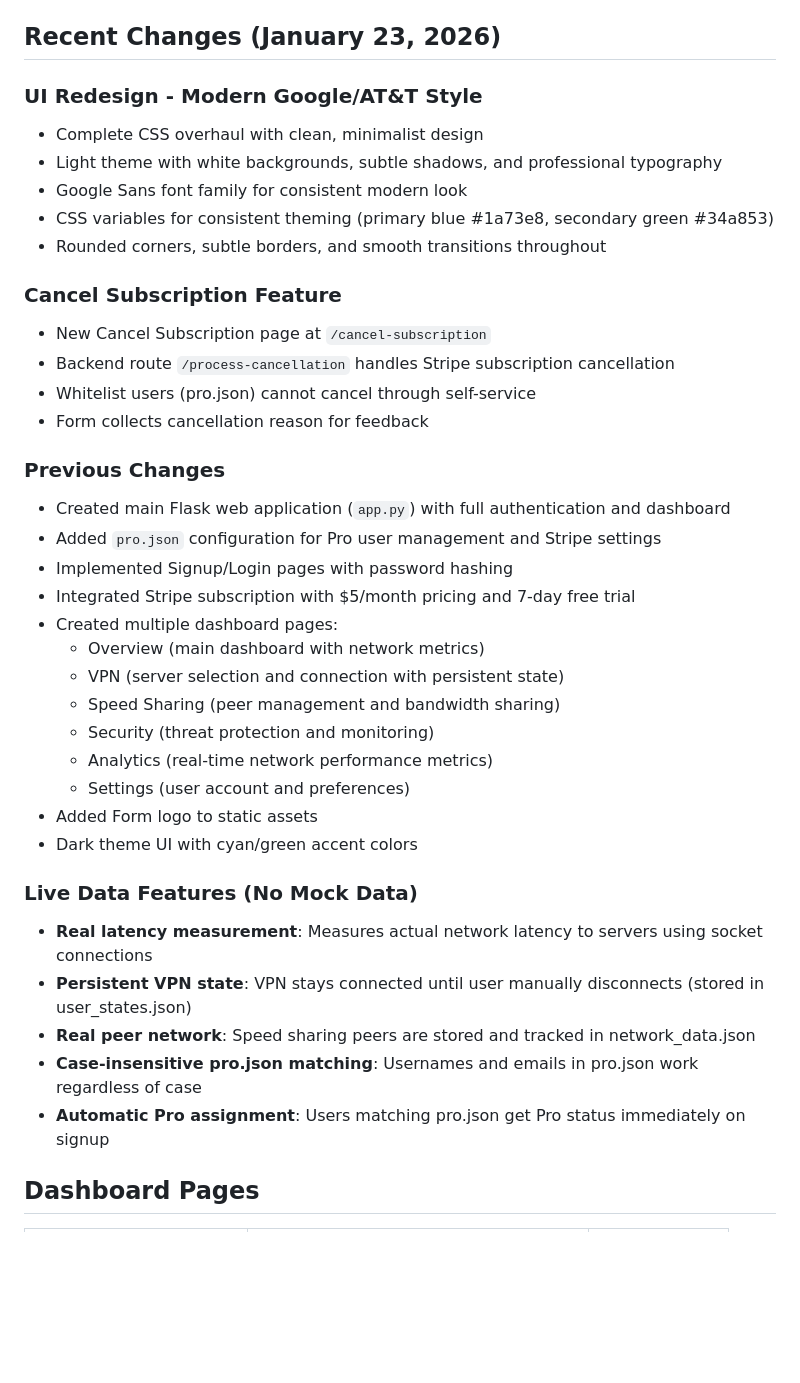
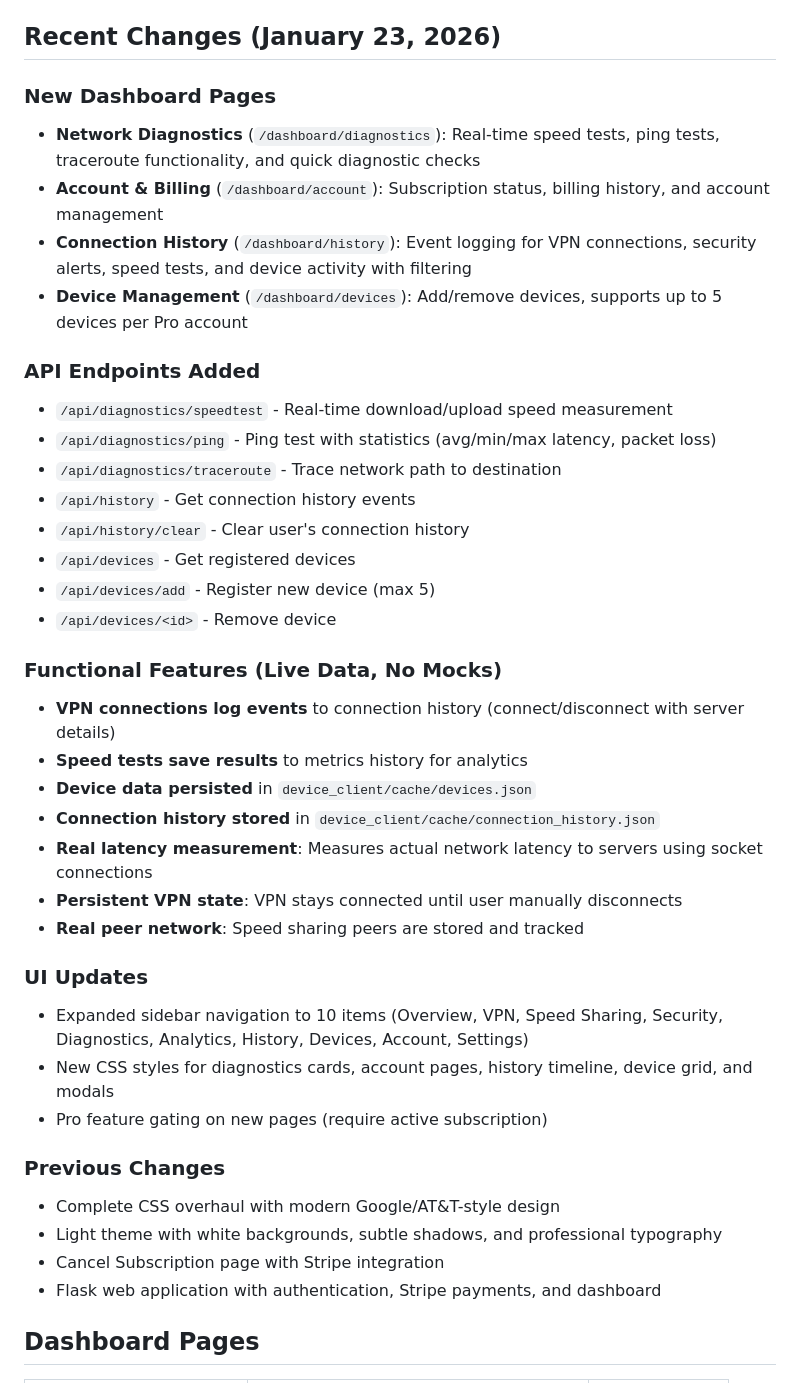
Before and after one commit to ZatQasim/Form-Speed, a Markdown page: replit.md, the part around the change. Rendered like a GitHub page; blank space fills up the shorter version.

Commit message:
Add new dashboard pages and update navigation across application
Adds Network Diagnostics, Account & Billing, Connection History, and Device Management pages. Updates sidebar navigation to 10 items and introduces new CSS styles for various components. Includes new API endpoints for diagnostics, history, and device management. Persists VPN state, speed test results, and connection history. Implements Pro feature gating.

Replit-Commit-Author: Agent
Replit-Commit-Session-Id: cd8d1547-fd8b-446d-b911-e5d0533dd8fd
Replit-Commit-Checkpoint-Type: full_checkpoint
Replit-Commit-Event-Id: 76ac17e5-40d0-4d3e-88d0-e22d2d9f5f01
Replit-Commit-Screenshot-Url: https://storage.googleapis.com/screenshot-production-us-central1/2966eb68-fefc-485f-a75f-1f3a74e836f9/cd8d1547-fd8b-446d-b911-e5d0533dd8fd/h8jggjo
Replit-Helium-Checkpoint-Created: true

```diff
--- a/replit.md
+++ b/replit.md
@@ -68,40 +68,41 @@ The codebase references Rust for core routing/device client, Go for server commu
 
 ## Recent Changes (January 23, 2026)
 
-### UI Redesign - Modern Google/AT&T Style
-- Complete CSS overhaul with clean, minimalist design
-- Light theme with white backgrounds, subtle shadows, and professional typography
-- Google Sans font family for consistent modern look
-- CSS variables for consistent theming (primary blue #1a73e8, secondary green #34a853)
-- Rounded corners, subtle borders, and smooth transitions throughout
+### New Dashboard Pages
+- **Network Diagnostics** (`/dashboard/diagnostics`): Real-time speed tests, ping tests, traceroute functionality, and quick diagnostic checks
+- **Account & Billing** (`/dashboard/account`): Subscription status, billing history, and account management
+- **Connection History** (`/dashboard/history`): Event logging for VPN connections, security alerts, speed tests, and device activity with filtering
+- **Device Management** (`/dashboard/devices`): Add/remove devices, supports up to 5 devices per Pro account
 
-### Cancel Subscription Feature
-- New Cancel Subscription page at `/cancel-subscription`
-- Backend route `/process-cancellation` handles Stripe subscription cancellation
-- Whitelist users (pro.json) cannot cancel through self-service
-- Form collects cancellation reason for feedback
+### API Endpoints Added
+- `/api/diagnostics/speedtest` - Real-time download/upload speed measurement
+- `/api/diagnostics/ping` - Ping test with statistics (avg/min/max latency, packet loss)
+- `/api/diagnostics/traceroute` - Trace network path to destination
+- `/api/history` - Get connection history events
+- `/api/history/clear` - Clear user's connection history
+- `/api/devices` - Get registered devices
+- `/api/devices/add` - Register new device (max 5)
+- `/api/devices/<id>` - Remove device
+
+### Functional Features (Live Data, No Mocks)
+- **VPN connections log events** to connection history (connect/disconnect with server details)
+- **Speed tests save results** to metrics history for analytics
+- **Device data persisted** in `device_client/cache/devices.json`
+- **Connection history stored** in `device_client/cache/connection_history.json`
+- **Real latency measurement**: Measures actual network latency to servers using socket connections
+- **Persistent VPN state**: VPN stays connected until user manually disconnects
+- **Real peer network**: Speed sharing peers are stored and tracked
+
+### UI Updates
+- Expanded sidebar navigation to 10 items (Overview, VPN, Speed Sharing, Security, Diagnostics, Analytics, History, Devices, Account, Settings)
+- New CSS styles for diagnostics cards, account pages, history timeline, device grid, and modals
+- Pro feature gating on new pages (require active subscription)
 
 ### Previous Changes
-- Created main Flask web application (`app.py`) with full authentication and dashboard
-- Added `pro.json` configuration for Pro user management and Stripe settings
-- Implemented Signup/Login pages with password hashing
-- Integrated Stripe subscription with $5/month pricing and 7-day free trial
-- Created multiple dashboard pages:
-  - Overview (main dashboard with network metrics)
-  - VPN (server selection and connection with persistent state)
-  - Speed Sharing (peer management and bandwidth sharing)
-  - Security (threat protection and monitoring)
-  - Analytics (real-time network performance metrics)
-  - Settings (user account and preferences)
-- Added Form logo to static assets
-- Dark theme UI with cyan/green accent colors
-
-### Live Data Features (No Mock Data)
-- **Real latency measurement**: Measures actual network latency to servers using socket connections
-- **Persistent VPN state**: VPN stays connected until user manually disconnects (stored in user_states.json)
-- **Real peer network**: Speed sharing peers are stored and tracked in network_data.json
-- **Case-insensitive pro.json matching**: Usernames and emails in pro.json work regardless of case
-- **Automatic Pro assignment**: Users matching pro.json get Pro status immediately on signup
+- Complete CSS overhaul with modern Google/AT&T-style design
+- Light theme with white backgrounds, subtle shadows, and professional typography
+- Cancel Subscription page with Stripe integration
+- Flask web application with authentication, Stripe payments, and dashboard
 
 ## Dashboard Pages
 
```
